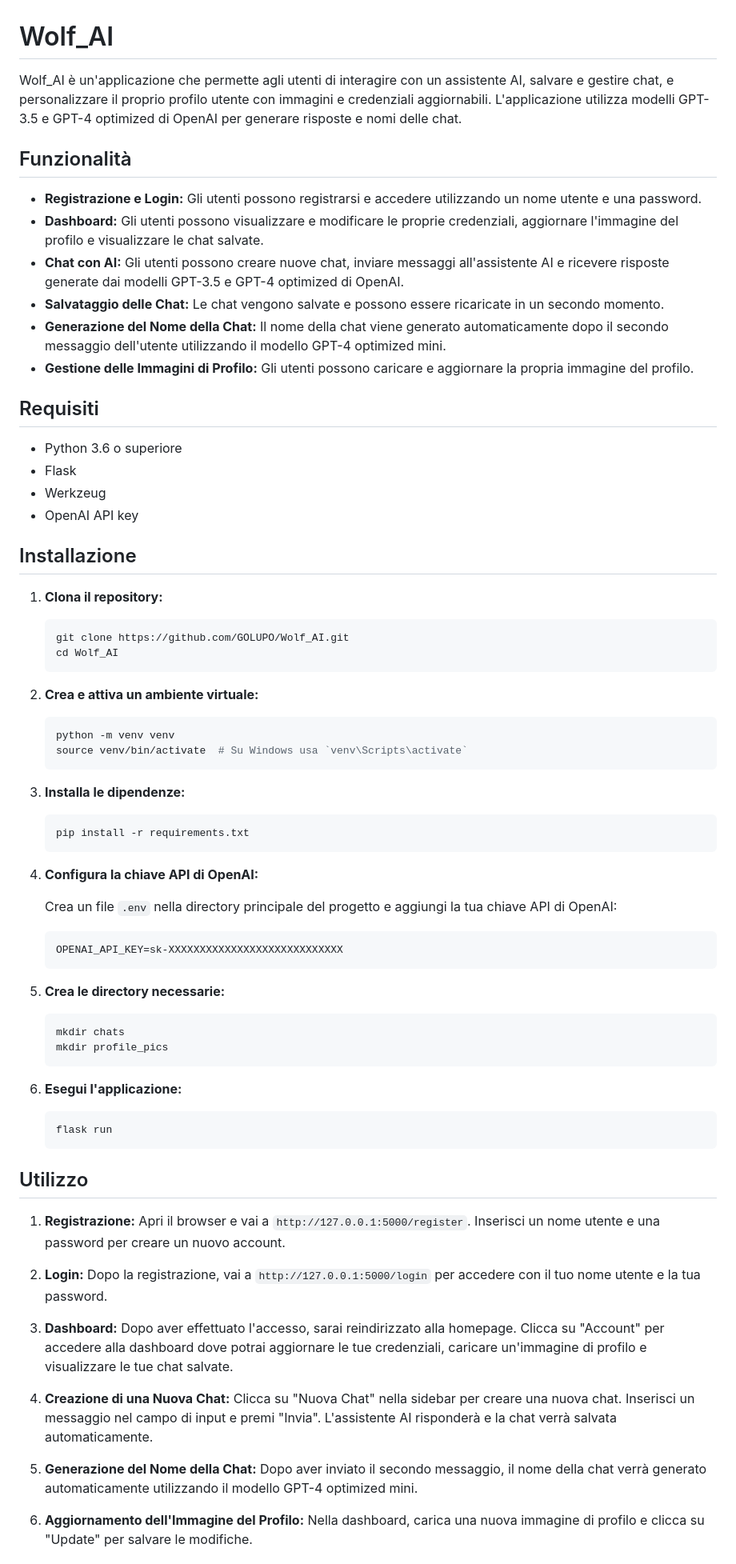
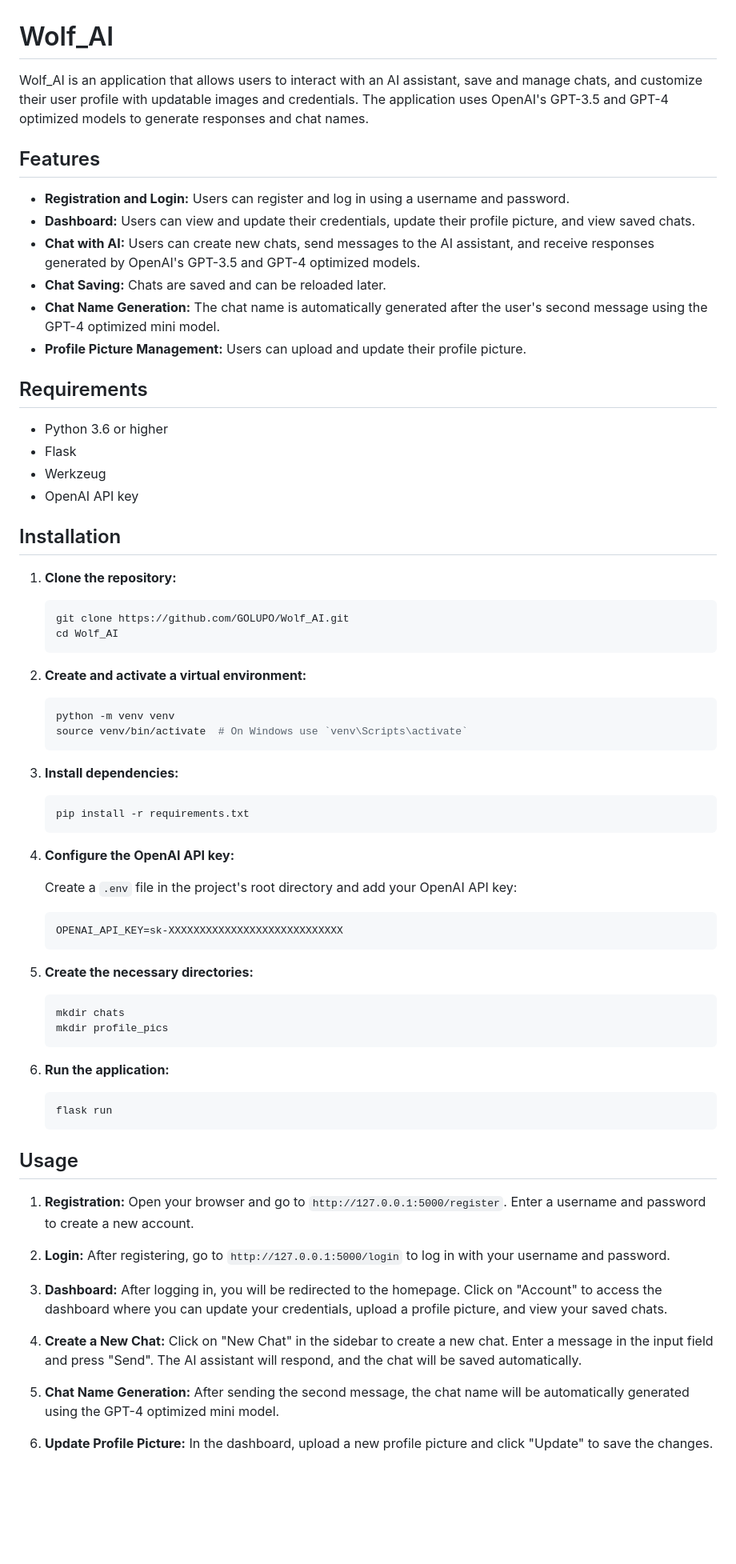
Before and after one commit to GOLUPO/Wolf_AI, a Markdown page: README.md, the part around the change printed below. Shown: that part at 80% size. GitHub-like rendering; blank space fills up the shorter version.

````diff
--- a/README.md
+++ b/README.md
@@ -1,83 +1,83 @@
 # Wolf_AI
 
-Wolf_AI è un'applicazione che permette agli utenti di interagire con un assistente AI, salvare e gestire chat, e personalizzare il proprio profilo utente con immagini e credenziali aggiornabili. L'applicazione utilizza modelli GPT-3.5 e GPT-4 optimized di OpenAI per generare risposte e nomi delle chat.
+Wolf_AI is an application that allows users to interact with an AI assistant, save and manage chats, and customize their user profile with updatable images and credentials. The application uses OpenAI's GPT-3.5 and GPT-4 optimized models to generate responses and chat names.
 
-## Funzionalità
+## Features
 
-- **Registrazione e Login:** Gli utenti possono registrarsi e accedere utilizzando un nome utente e una password.
-- **Dashboard:** Gli utenti possono visualizzare e modificare le proprie credenziali, aggiornare l'immagine del profilo e visualizzare le chat salvate.
-- **Chat con AI:** Gli utenti possono creare nuove chat, inviare messaggi all'assistente AI e ricevere risposte generate dai modelli GPT-3.5 e GPT-4 optimized di OpenAI.
-- **Salvataggio delle Chat:** Le chat vengono salvate e possono essere ricaricate in un secondo momento.
-- **Generazione del Nome della Chat:** Il nome della chat viene generato automaticamente dopo il secondo messaggio dell'utente utilizzando il modello GPT-4 optimized mini.
-- **Gestione delle Immagini di Profilo:** Gli utenti possono caricare e aggiornare la propria immagine del profilo.
+- **Registration and Login:** Users can register and log in using a username and password.
+- **Dashboard:** Users can view and update their credentials, update their profile picture, and view saved chats.
+- **Chat with AI:** Users can create new chats, send messages to the AI assistant, and receive responses generated by OpenAI's GPT-3.5 and GPT-4 optimized models.
+- **Chat Saving:** Chats are saved and can be reloaded later.
+- **Chat Name Generation:** The chat name is automatically generated after the user's second message using the GPT-4 optimized mini model.
+- **Profile Picture Management:** Users can upload and update their profile picture.
 
-## Requisiti
+## Requirements
 
-- Python 3.6 o superiore
+- Python 3.6 or higher
 - Flask
 - Werkzeug
 - OpenAI API key
 
-## Installazione
+## Installation
 
-1. **Clona il repository:**
+1. **Clone the repository:**
 
     ```bash
     git clone https://github.com/GOLUPO/Wolf_AI.git
     cd Wolf_AI
     ```
 
-2. **Crea e attiva un ambiente virtuale:**
+2. **Create and activate a virtual environment:**
 
     ```bash
     python -m venv venv
-    source venv/bin/activate  # Su Windows usa `venv\Scripts\activate`
+    source venv/bin/activate  # On Windows use `venv\Scripts\activate`
     ```
 
-3. **Installa le dipendenze:**
+3. **Install dependencies:**
 
     ```bash
     pip install -r requirements.txt
     ```
 
-4. **Configura la chiave API di OpenAI:**
+4. **Configure the OpenAI API key:**
 
-    Crea un file `.env` nella directory principale del progetto e aggiungi la tua chiave API di OpenAI:
+    Create a `.env` file in the project's root directory and add your OpenAI API key:
 
     ```bash
     OPENAI_API_KEY=sk-XXXXXXXXXXXXXXXXXXXXXXXXXXXX
     ```
 
-5. **Crea le directory necessarie:**
+5. **Create the necessary directories:**
 
     ```bash
     mkdir chats
     mkdir profile_pics
     ```
 
-6. **Esegui l'applicazione:**
+6. **Run the application:**
 
     ```bash
     flask run
     ```
 
-## Utilizzo
+## Usage
 
-1. **Registrazione:**
-   Apri il browser e vai a `http://127.0.0.1:5000/register`. Inserisci un nome utente e una password per creare un nuovo account.
+1. **Registration:**
+   Open your browser and go to `http://127.0.0.1:5000/register`. Enter a username and password to create a new account.
 
 2. **Login:**
-   Dopo la registrazione, vai a `http://127.0.0.1:5000/login` per accedere con il tuo nome utente e la tua password.
+   After registering, go to `http://127.0.0.1:5000/login` to log in with your username and password.
 
 3. **Dashboard:**
-   Dopo aver effettuato l'accesso, sarai reindirizzato alla homepage. Clicca su "Account" per accedere alla dashboard dove potrai aggiornare le tue credenziali, caricare un'immagine di profilo e visualizzare le tue chat salvate.
+   After logging in, you will be redirected to the homepage. Click on "Account" to access the dashboard where you can update your credentials, upload a profile picture, and view your saved chats.
 
-4. **Creazione di una Nuova Chat:**
-   Clicca su "Nuova Chat" nella sidebar per creare una nuova chat. Inserisci un messaggio nel campo di input e premi "Invia". L'assistente AI risponderà e la chat verrà salvata automaticamente.
+4. **Create a New Chat:**
+   Click on "New Chat" in the sidebar to create a new chat. Enter a message in the input field and press "Send". The AI assistant will respond, and the chat will be saved automatically.
 
-5. **Generazione del Nome della Chat:**
-   Dopo aver inviato il secondo messaggio, il nome della chat verrà generato automaticamente utilizzando il modello GPT-4 optimized mini.
+5. **Chat Name Generation:**
+   After sending the second message, the chat name will be automatically generated using the GPT-4 optimized mini model.
 
-6. **Aggiornamento dell'Immagine del Profilo:**
-   Nella dashboard, carica una nuova immagine di profilo e clicca su "Update" per salvare le modifiche.
+6. **Update Profile Picture:**
+   In the dashboard, upload a new profile picture and click "Update" to save the changes.
 
````
Also changed, not shown: other parts of README.md (+9 -9 lines).
